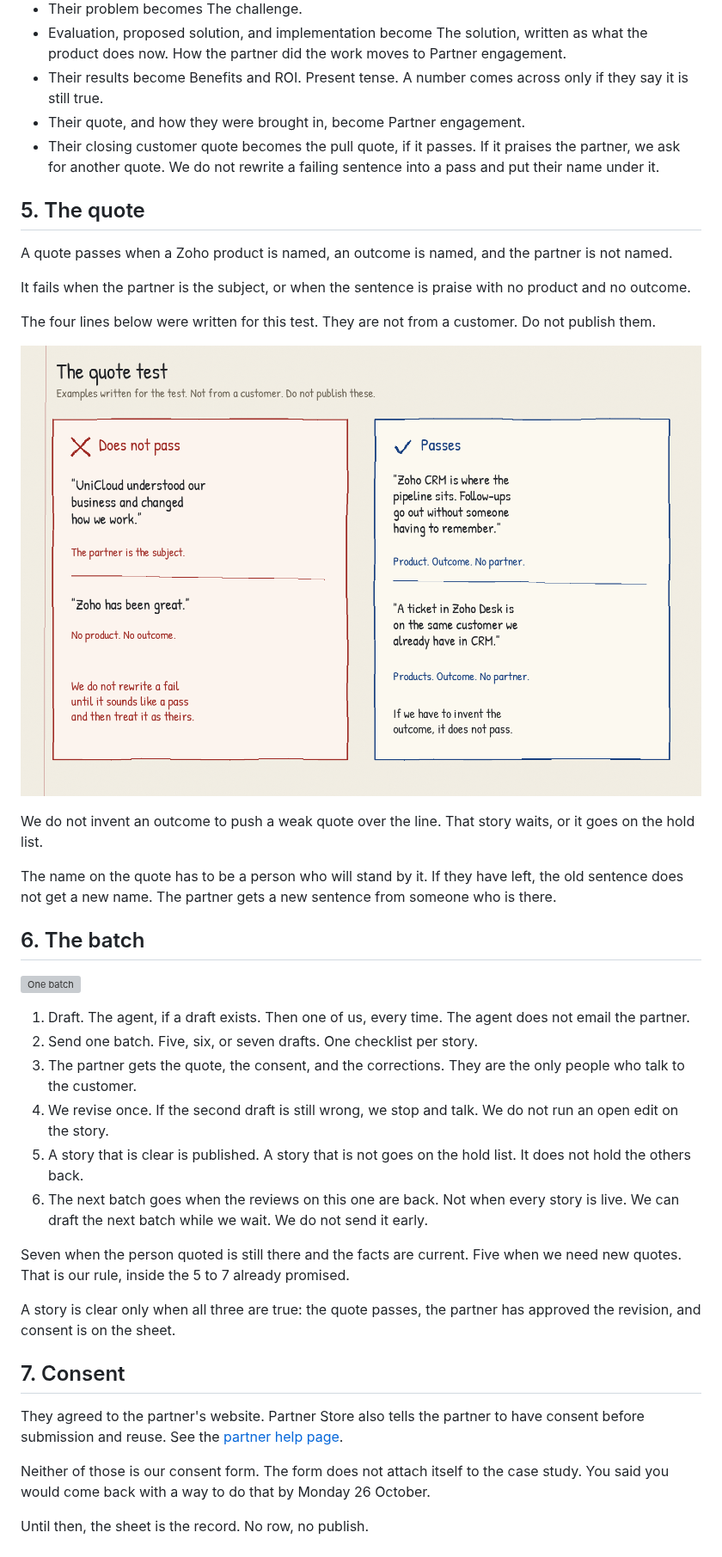
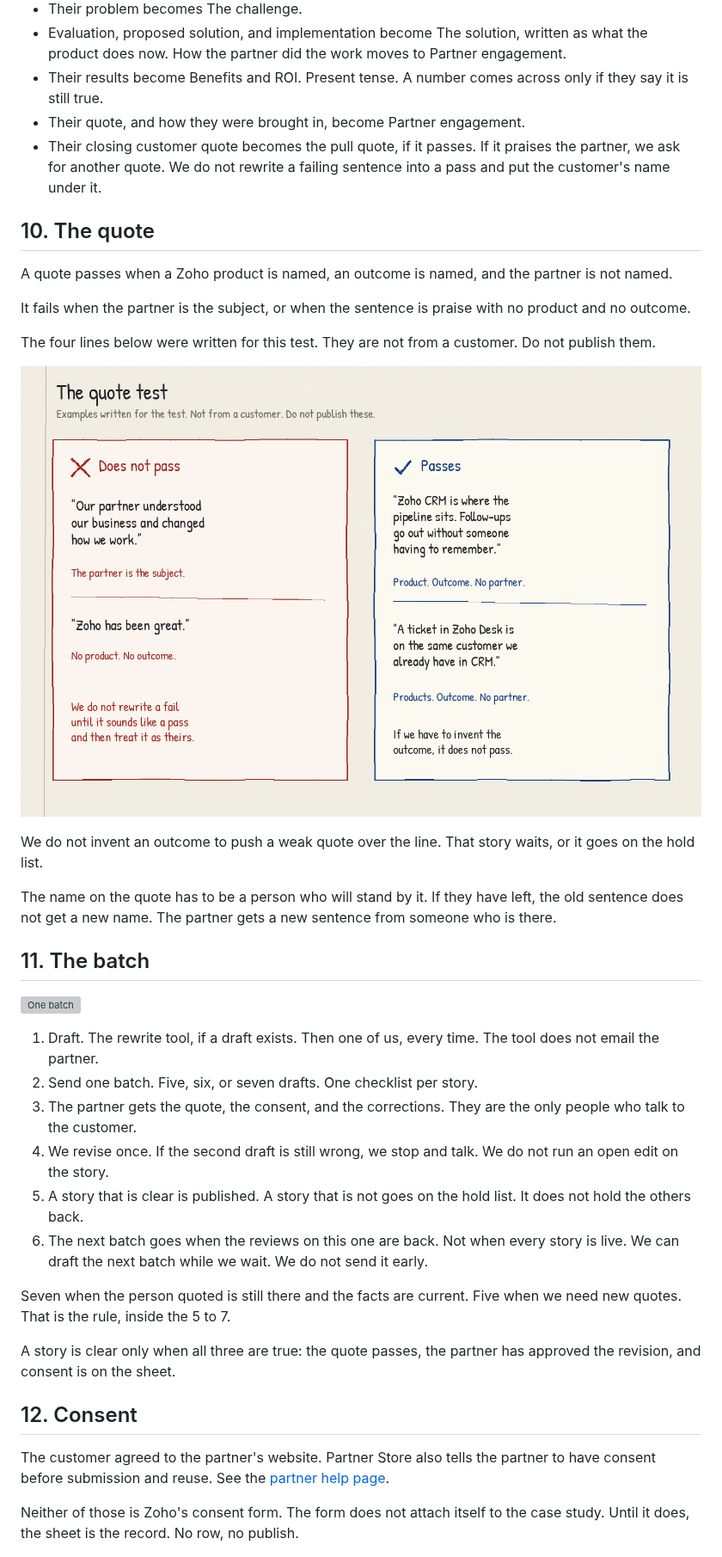
Before and after one commit to JuliaSan09/glowing-chainsaw, a Markdown page: docs/partner-case-studies/republishing-partner-case-studies.md, the part around one of its changes. Shown at 86% size. GitHub-like rendering; pictures changed too: docs/partner-case-studies/figures/07-quote.png; grey boxes are pictures that could not be loaded.

```diff
--- a/docs/partner-case-studies/republishing-partner-case-studies.md
+++ b/docs/partner-case-studies/republishing-partner-case-studies.md
@@ -103,9 +128,9 @@ The customers page already has a shape. The [TPAC Packaging story](https://www.z
 - Evaluation, proposed solution, and implementation become The solution, written as what the product does now. How the partner did the work moves to Partner engagement.
 - Their results become Benefits and ROI. Present tense. A number comes across only if they say it is still true.
 - Their quote, and how they were brought in, become Partner engagement.
-- Their closing customer quote becomes the pull quote, if it passes. If it praises the partner, we ask for another quote. We do not rewrite a failing sentence into a pass and put their name under it.
+- Their closing customer quote becomes the pull quote, if it passes. If it praises the partner, we ask for another quote. We do not rewrite a failing sentence into a pass and put the customer's name under it.
 
-## 5. The quote
+## 10. The quote
 
 A quote passes when a Zoho product is named, an outcome is named, and the partner is not named.
 
@@ -119,28 +144,26 @@ We do not invent an outcome to push a weak quote over the line. That story waits
 
 The name on the quote has to be a person who will stand by it. If they have left, the old sentence does not get a new name. The partner gets a new sentence from someone who is there.
 
-## 6. The batch
+## 11. The batch
 
 ![One batch](figures/03-batch.png)
 
-1. Draft. The agent, if a draft exists. Then one of us, every time. The agent does not email the partner.
+1. Draft. The rewrite tool, if a draft exists. Then one of us, every time. The tool does not email the partner.
 2. Send one batch. Five, six, or seven drafts. One checklist per story.
 3. The partner gets the quote, the consent, and the corrections. They are the only people who talk to the customer.
 4. We revise once. If the second draft is still wrong, we stop and talk. We do not run an open edit on the story.
 5. A story that is clear is published. A story that is not goes on the hold list. It does not hold the others back.
 6. The next batch goes when the reviews on this one are back. Not when every story is live. We can draft the next batch while we wait. We do not send it early.
 
-Seven when the person quoted is still there and the facts are current. Five when we need new quotes. That is our rule, inside the 5 to 7 already promised.
+Seven when the person quoted is still there and the facts are current. Five when we need new quotes. That is the rule, inside the 5 to 7.
 
 A story is clear only when all three are true: the quote passes, the partner has approved the revision, and consent is on the sheet.
 
-## 7. Consent
+## 12. Consent
 
-They agreed to the partner's website. Partner Store also tells the partner to have consent before submission and reuse. See the [partner help page](https://www.zoho.com/store/partner/help/partner-company-manage-case-studies.html).
+The customer agreed to the partner's website. Partner Store also tells the partner to have consent before submission and reuse. See the [partner help page](https://www.zoho.com/store/partner/help/partner-company-manage-case-studies.html).
 
-Neither of those is our consent form. The form does not attach itself to the case study. You said you would come back with a way to do that by Monday 26 October.
-
-Until then, the sheet is the record. No row, no publish.
+Neither of those is Zoho's consent form. The form does not attach itself to the case study. Until it does, the sheet is the record. No row, no publish.
 
 ![Consent, before a story can go live](figures/04-consent.png)
 
```
Also changed, not shown: other parts of docs/partner-case-studies/republishing-partner-case-studies.md (+100 -89 lines), docs/partner-case-studies/figures/01-aim.png, docs/partner-case-studies/figures/02-page.png, docs/partner-case-studies/figures/05-timeline.png, 3 other files.
